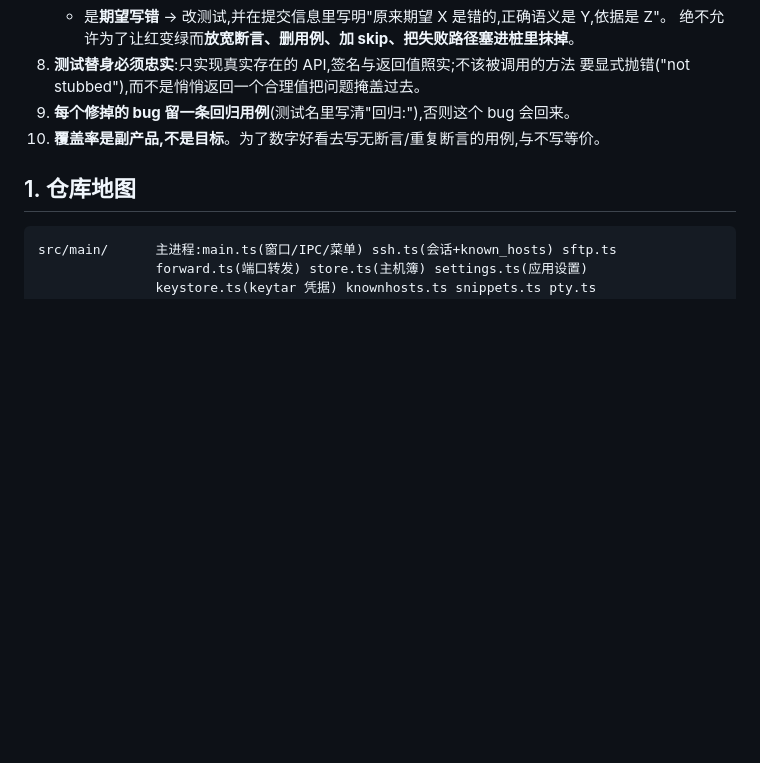
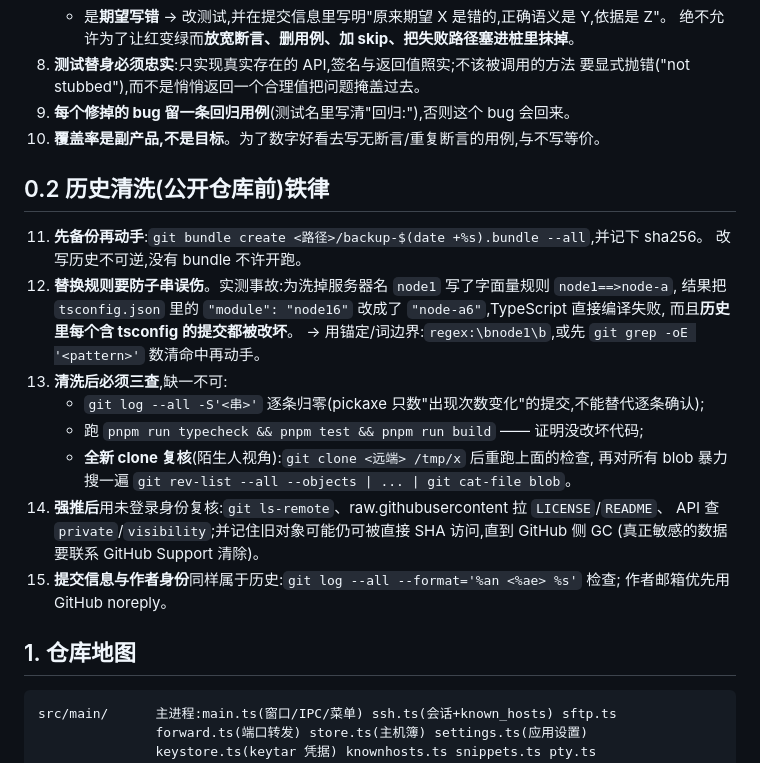
Before and after one commit to suninx/sshkit, a Markdown page: AGENTS.md, the part around the change. Drawn GitHub-style; blank space fills up the shorter version.

Commit message:
docs: 补历史清洗铁律(§0.2)—— 记录 node1→node-a 误伤 node16 的事故
事故复盘:公开仓库前用 git-filter-repo 洗历史时,字面量规则 `node1==>node-a` 把
tsconfig.json 的 "module": "node16" 改成了 "node-a6",导致 tsc 直接报 TS6046、
CI 的 test job 失败;且由于 tsconfig 被多个历史提交包含,整段历史都被改坏。

教训与规约写入 AGENTS.md:
- 清洗前必须 git bundle 备份并记 sha256;
- 替换规则用词边界(regex:\bnode1\b),或先用 git grep 数清命中;
- 清洗后三查:pickaxe 逐串归零、typecheck+test+build、**全新 clone** 复核(并对所有 blob 暴力搜);
- 强推后用未登录身份复核 raw/API,并知晓旧对象可能仍可被直接 SHA 访问;
- 提交信息与作者身份也属于历史,需一并检查。

```diff
--- a/AGENTS.md
+++ b/AGENTS.md
@@ -25,6 +25,25 @@
    要显式抛错("not stubbed"),而不是悄悄返回一个合理值把问题掩盖过去。
 9. **每个修掉的 bug 留一条回归用例**(测试名里写清"回归:"),否则这个 bug 会回来。
 10. **覆盖率是副产品,不是目标**。为了数字好看去写无断言/重复断言的用例,与不写等价。
+
+## 0.2 历史清洗(公开仓库前)铁律
+
+11. **先备份再动手**:`git bundle create <路径>/backup-$(date +%s).bundle --all`,并记下 sha256。
+    改写历史不可逆,没有 bundle 不许开跑。
+12. **替换规则要防子串误伤**。实测事故:为洗掉服务器名 `node1` 写了字面量规则 `node1==>node-a`,
+    结果把 `tsconfig.json` 里的 `"module": "node16"` 改成了 `"node-a6"`,TypeScript 直接编译失败,
+    而且**历史里每个含 tsconfig 的提交都被改坏**。
+    → 用锚定/词边界:`regex:\bnode1\b`,或先 `git grep -oE '<pattern>'` 数清命中再动手。
+13. **清洗后必须三查**,缺一不可:
+    - `git log --all -S'<串>'` 逐条归零(pickaxe 只数"出现次数变化"的提交,不能替代逐条确认);
+    - 跑 `pnpm run typecheck && pnpm test && pnpm run build` —— 证明没改坏代码;
+    - **全新 clone 复核**(陌生人视角):`git clone <远端> /tmp/x` 后重跑上面的检查,
+      再对所有 blob 暴力搜一遍 `git rev-list --all --objects | ... | git cat-file blob`。
+14. **强推后**用未登录身份复核:`git ls-remote`、raw.githubusercontent 拉 `LICENSE`/`README`、
+    API 查 `private`/`visibility`;并记住旧对象可能仍可被直接 SHA 访问,直到 GitHub 侧 GC
+    (真正敏感的数据要联系 GitHub Support 清除)。
+15. **提交信息与作者身份**同样属于历史:`git log --all --format='%an <%ae> %s'` 检查;
+    作者邮箱优先用 GitHub noreply。
 
 ## 1. 仓库地图
 
```
